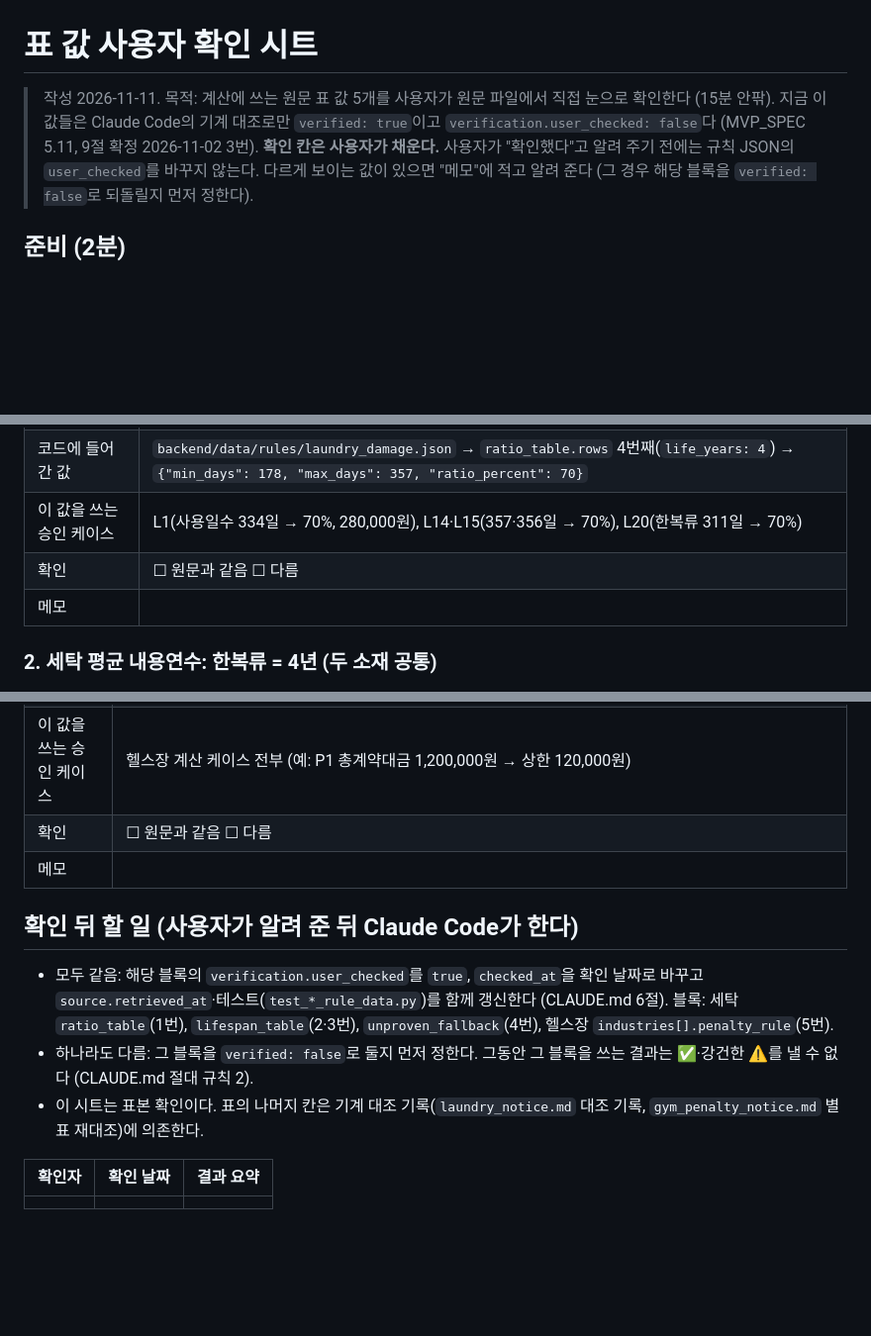
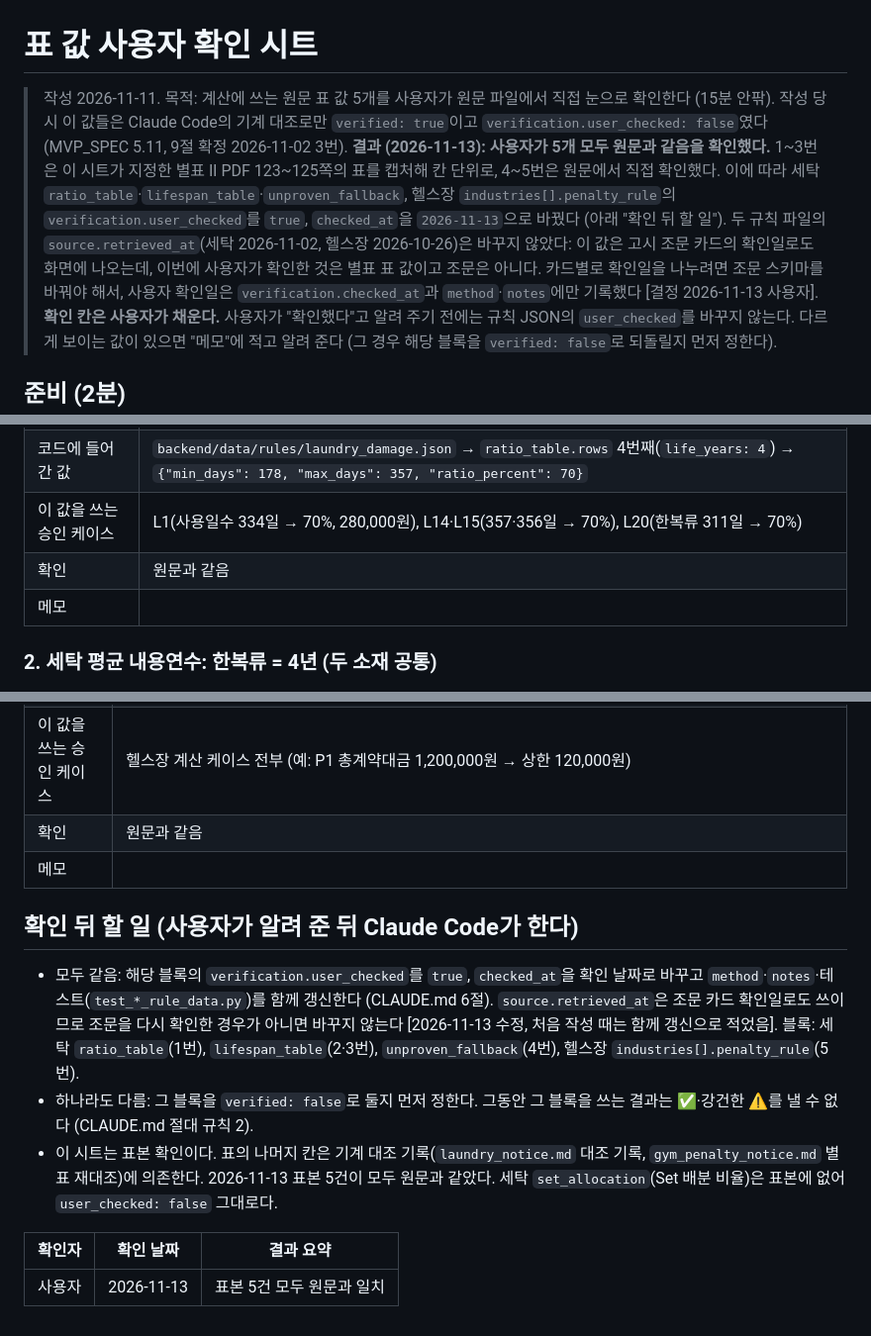
Before and after one commit to wuhyuk/by-the-book, a Markdown page: docs/sources/user_check_sheet.md, 3 parts joined by grey strips. Shown at 99% size. Rendered like a GitHub page; blank space fills up the shorter version.

Commit message:
docs(docs): 표 값 사용자 확인 시트 결과 기록

```diff
--- a/docs/sources/user_check_sheet.md
+++ b/docs/sources/user_check_sheet.md
@@ -1,7 +1,8 @@
 # 표 값 사용자 확인 시트
 
 > 작성 2026-11-11. 목적: 계산에 쓰는 원문 표 값 5개를 사용자가 원문 파일에서 직접 눈으로 확인한다 (15분 안팎).
-> 지금 이 값들은 Claude Code의 기계 대조로만 `verified: true`이고 `verification.user_checked: false`다 (MVP_SPEC 5.11, 9절 확정 2026-11-02 3번).
+> 작성 당시 이 값들은 Claude Code의 기계 대조로만 `verified: true`이고 `verification.user_checked: false`였다 (MVP_SPEC 5.11, 9절 확정 2026-11-02 3번).
+> **결과 (2026-11-13): 사용자가 5개 모두 원문과 같음을 확인했다.** 1~3번은 이 시트가 지정한 별표 Ⅱ PDF 123~125쪽의 표를 캡처해 칸 단위로, 4~5번은 원문에서 직접 확인했다. 이에 따라 세탁 `ratio_table`·`lifespan_table`·`unproven_fallback`, 헬스장 `industries[].penalty_rule`의 `verification.user_checked`를 `true`, `checked_at`을 `2026-11-13`으로 바꿨다 (아래 "확인 뒤 할 일"). 두 규칙 파일의 `source.retrieved_at`(세탁 2026-11-02, 헬스장 2026-10-26)은 바꾸지 않았다: 이 값은 고시 조문 카드의 확인일로도 화면에 나오는데, 이번에 사용자가 확인한 것은 별표 표 값이고 조문은 아니다. 카드별로 확인일을 나누려면 조문 스키마를 바꿔야 해서, 사용자 확인일은 `verification.checked_at`과 `method`·`notes`에만 기록했다 [결정 2026-11-13 사용자].
 > **확인 칸은 사용자가 채운다.** 사용자가 "확인했다"고 알려 주기 전에는 규칙 JSON의 `user_checked`를 바꾸지 않는다. 다르게 보이는 값이 있으면 "메모"에 적고 알려 준다 (그 경우 해당 블록을 `verified: false`로 되돌릴지 먼저 정한다).
 
 ## 준비 (2분)
@@ -24,7 +25,7 @@
 | 원문 인용 (옮김 문서) | 4년 행: "0~57 / 58~177 / **178~357** / 358~537 / …" , 머리 행: "95 / 80 / **70** / 60 / …" |
 | 코드에 들어간 값 | `backend/data/rules/laundry_damage.json` → `ratio_table.rows` 4번째(`life_years: 4`) → `{"min_days": 178, "max_days": 357, "ratio_percent": 70}` |
 | 이 값을 쓰는 승인 케이스 | L1(사용일수 334일 → 70%, 280,000원), L14·L15(357·356일 → 70%), L20(한복류 311일 → 70%) |
-| 확인 | ☐ 원문과 같음 ☐ 다름 |
+| 확인 | 원문과 같음 |
 | 메모 | |
 
 ### 2. 세탁 평균 내용연수: 한복류 = 4년 (두 소재 공통)
@@ -72,15 +73,15 @@
 | 원문 인용 (옮김 문서) | "헬스·피트니스업 \| - \| 총계약대금의 10%" / "요가·필라테스업 \| - \| 총계약대금의 10%" (원문은 업종 칸 하나에 두 업종, 값은 한 번) |
 | 코드에 들어간 값 | `backend/data/rules/gym_refund.json` → `industries[id=fitness].penalty_rule.ratio: 0.10`, `industries[id=yoga_pilates].penalty_rule.ratio: 0.10`, `applies_as: "upper_limit"` (고시 제4조 ① "초과하지 못한다") |
 | 이 값을 쓰는 승인 케이스 | 헬스장 계산 케이스 전부 (예: P1 총계약대금 1,200,000원 → 상한 120,000원) |
-| 확인 | ☐ 원문과 같음 ☐ 다름 |
+| 확인 | 원문과 같음 |
 | 메모 | |
 
 ## 확인 뒤 할 일 (사용자가 알려 준 뒤 Claude Code가 한다)
 
-- 모두 같음: 해당 블록의 `verification.user_checked`를 `true`, `checked_at`을 확인 날짜로 바꾸고 `source.retrieved_at`·테스트(`test_*_rule_data.py`)를 함께 갱신한다 (CLAUDE.md 6절). 블록: 세탁 `ratio_table`(1번), `lifespan_table`(2·3번), `unproven_fallback`(4번), 헬스장 `industries[].penalty_rule`(5번).
+- 모두 같음: 해당 블록의 `verification.user_checked`를 `true`, `checked_at`을 확인 날짜로 바꾸고 `method`·`notes`·테스트(`test_*_rule_data.py`)를 함께 갱신한다 (CLAUDE.md 6절). `source.retrieved_at`은 조문 카드 확인일로도 쓰이므로 조문을 다시 확인한 경우가 아니면 바꾸지 않는다 [2026-11-13 수정, 처음 작성 때는 함께 갱신으로 적었음]. 블록: 세탁 `ratio_table`(1번), `lifespan_table`(2·3번), `unproven_fallback`(4번), 헬스장 `industries[].penalty_rule`(5번).
 - 하나라도 다름: 그 블록을 `verified: false`로 둘지 먼저 정한다. 그동안 그 블록을 쓰는 결과는 ✅·강건한 ⚠️를 낼 수 없다 (CLAUDE.md 절대 규칙 2).
-- 이 시트는 표본 확인이다. 표의 나머지 칸은 기계 대조 기록(`laundry_notice.md` 대조 기록, `gym_penalty_notice.md` 별표 재대조)에 의존한다.
+- 이 시트는 표본 확인이다. 표의 나머지 칸은 기계 대조 기록(`laundry_notice.md` 대조 기록, `gym_penalty_notice.md` 별표 재대조)에 의존한다. 2026-11-13 표본 5건이 모두 원문과 같았다. 세탁 `set_allocation`(Set 배분 비율)은 표본에 없어 `user_checked: false` 그대로다.
 
 | 확인자 | 확인 날짜 | 결과 요약 |
 |---|---|---|
-| | | |
+| 사용자 | 2026-11-13 | 표본 5건 모두 원문과 일치 |
```
Also changed, not shown: other parts of docs/sources/user_check_sheet.md (+3 -3 lines).
